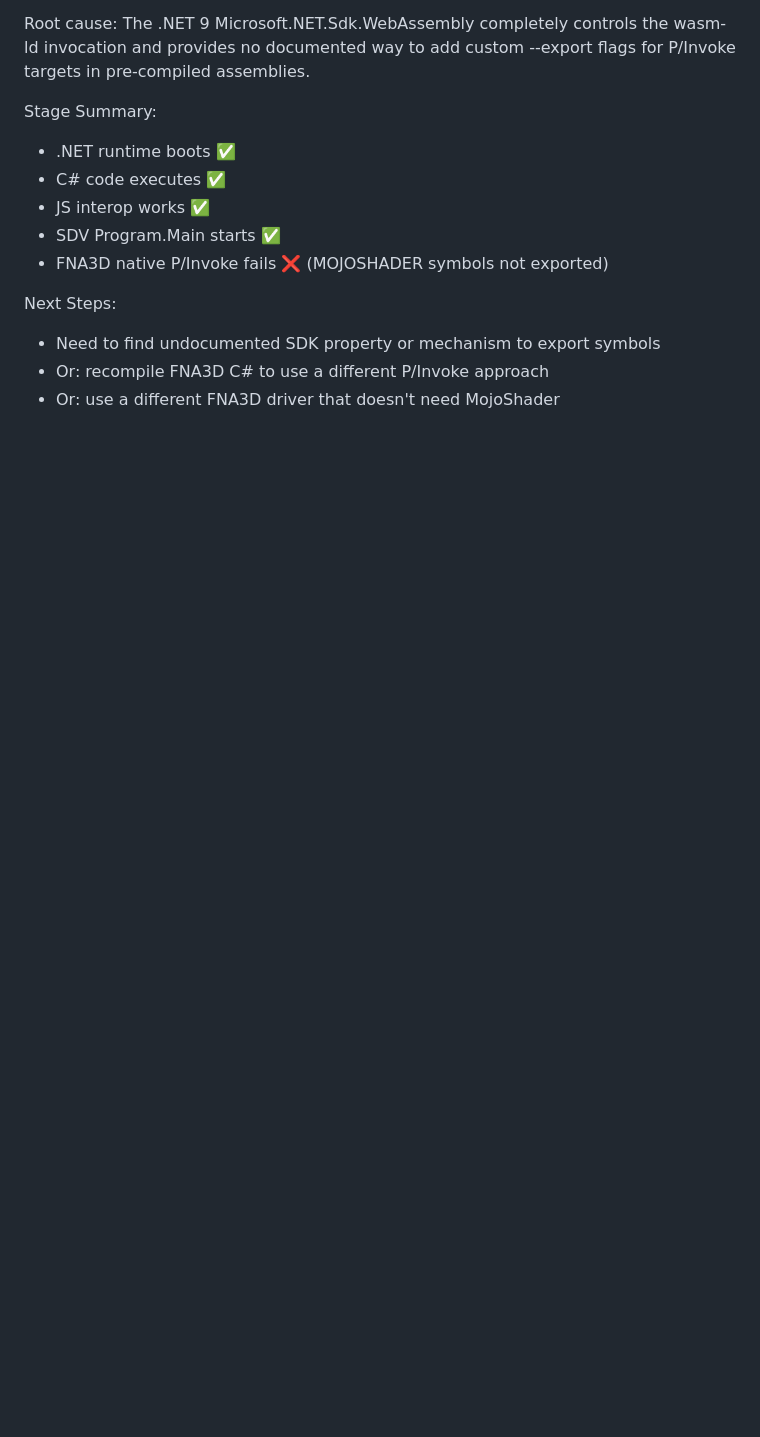
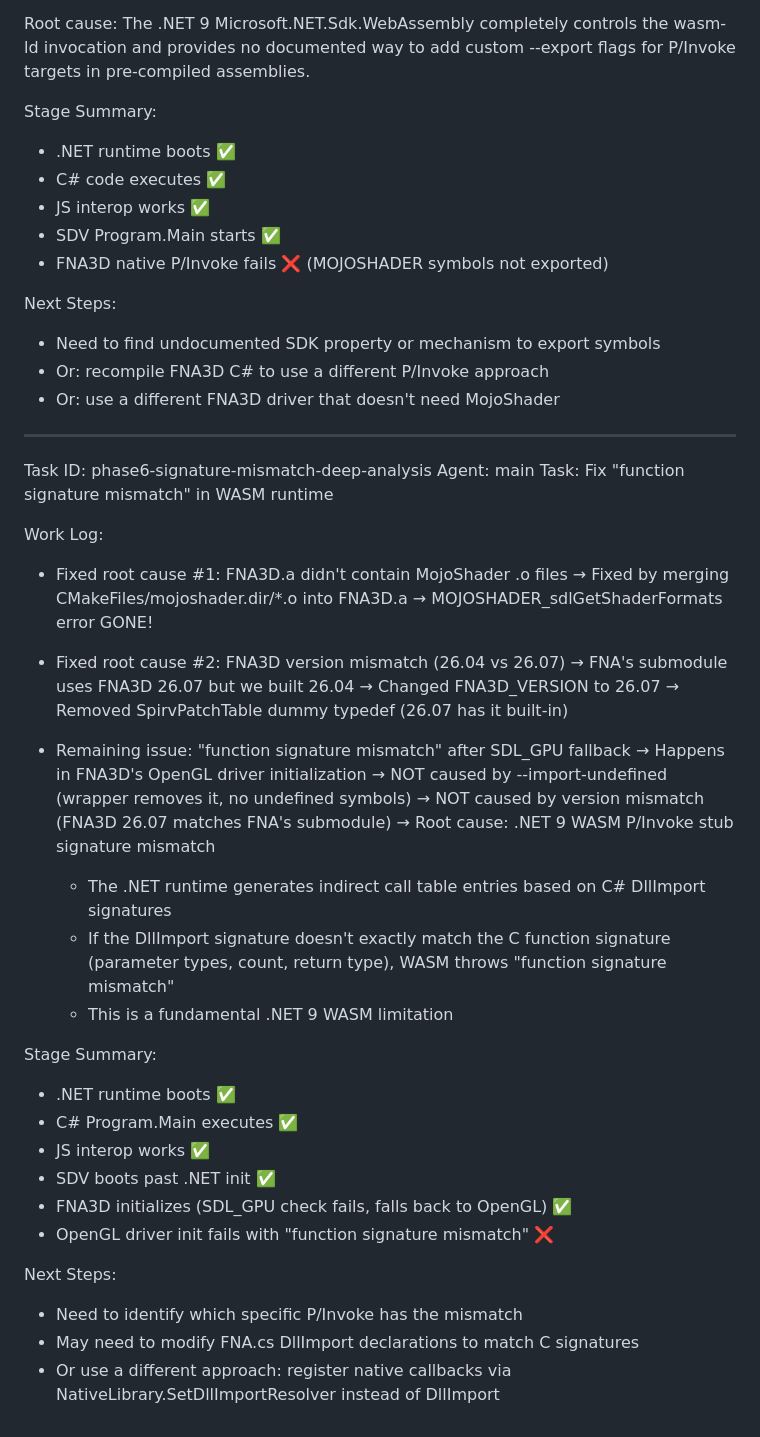
Before and after one commit to nci6tjq7/sdv-web-port, a Markdown page: worklog.md, the part around the change. Drawn GitHub-style; blank space fills up the shorter version.

Commit message:
a0da5ed6-d5cf-4427-ad68-9eeee31434d7

```diff
--- a/worklog.md
+++ b/worklog.md
@@ -1619,3 +1619,44 @@ Next Steps:
 - Need to find undocumented SDK property or mechanism to export symbols
 - Or: recompile FNA3D C# to use a different P/Invoke approach
 - Or: use a different FNA3D driver that doesn't need MojoShader
+
+---
+Task ID: phase6-signature-mismatch-deep-analysis
+Agent: main
+Task: Fix "function signature mismatch" in WASM runtime
+
+Work Log:
+- Fixed root cause #1: FNA3D.a didn't contain MojoShader .o files
+  → Fixed by merging CMakeFiles/mojoshader.dir/*.o into FNA3D.a
+  → MOJOSHADER_sdlGetShaderFormats error GONE!
+
+- Fixed root cause #2: FNA3D version mismatch (26.04 vs 26.07)
+  → FNA's submodule uses FNA3D 26.07 but we built 26.04
+  → Changed FNA3D_VERSION to 26.07
+  → Removed SpirvPatchTable dummy typedef (26.07 has it built-in)
+
+- Remaining issue: "function signature mismatch" after SDL_GPU fallback
+  → Happens in FNA3D's OpenGL driver initialization
+  → NOT caused by --import-undefined (wrapper removes it, no undefined symbols)
+  → NOT caused by version mismatch (FNA3D 26.07 matches FNA's submodule)
+  → Root cause: .NET 9 WASM P/Invoke stub signature mismatch
+    - The .NET runtime generates indirect call table entries based on
+      C# DllImport signatures
+    - If the DllImport signature doesn't exactly match the C function
+      signature (parameter types, count, return type), WASM throws
+      "function signature mismatch"
+    - This is a fundamental .NET 9 WASM limitation
+
+Stage Summary:
+- .NET runtime boots ✅
+- C# Program.Main executes ✅
+- JS interop works ✅
+- SDV boots past .NET init ✅
+- FNA3D initializes (SDL_GPU check fails, falls back to OpenGL) ✅
+- OpenGL driver init fails with "function signature mismatch" ❌
+
+Next Steps:
+- Need to identify which specific P/Invoke has the mismatch
+- May need to modify FNA.cs DllImport declarations to match C signatures
+- Or use a different approach: register native callbacks via
+  NativeLibrary.SetDllImportResolver instead of DllImport
```
